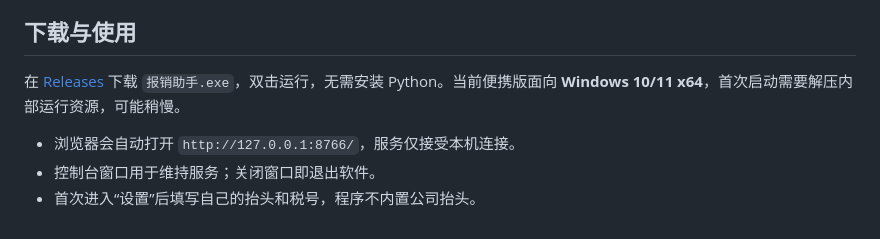
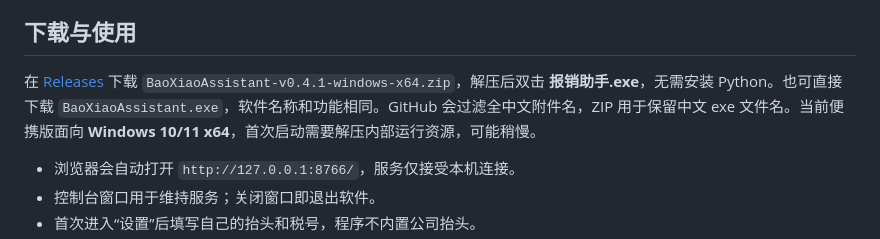
Before and after one commit to BedtimeEnforcer/fapiao-web, a Markdown page: README.md, the part around the change. Rendered like a GitHub page.

Commit message:
[docs] 补充便携版下载与中文文件名说明

```diff
--- a/README.md
+++ b/README.md
@@ -11,7 +11,7 @@
 
 ## 下载与使用
 
-在 [Releases](https://github.com/BedtimeEnforcer/fapiao-web/releases) 下载 `报销助手.exe`，双击运行，无需安装 Python。当前便携版面向 **Windows 10/11 x64**，首次启动需要解压内部运行资源，可能稍慢。
+在 [Releases](https://github.com/BedtimeEnforcer/fapiao-web/releases) 下载 `BaoXiaoAssistant-v0.4.1-windows-x64.zip`，解压后双击 **报销助手.exe**，无需安装 Python。也可直接下载 `BaoXiaoAssistant.exe`，软件名称和功能相同。GitHub 会过滤全中文附件名，ZIP 用于保留中文 exe 文件名。当前便携版面向 **Windows 10/11 x64**，首次启动需要解压内部运行资源，可能稍慢。
 
 - 浏览器会自动打开 `http://127.0.0.1:8766/`，服务仅接受本机连接。
 - 控制台窗口用于维持服务；关闭窗口即退出软件。
```
